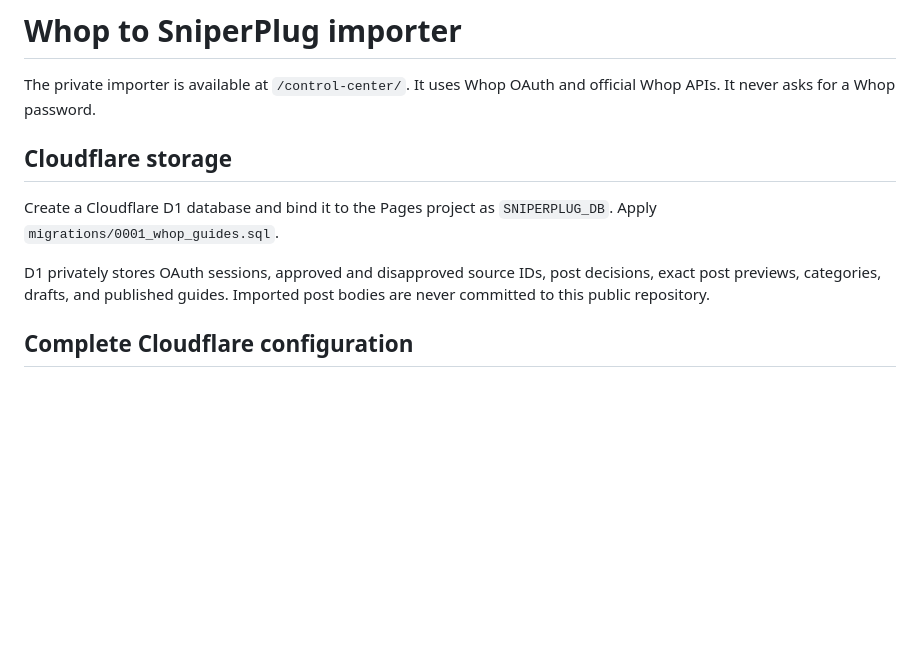
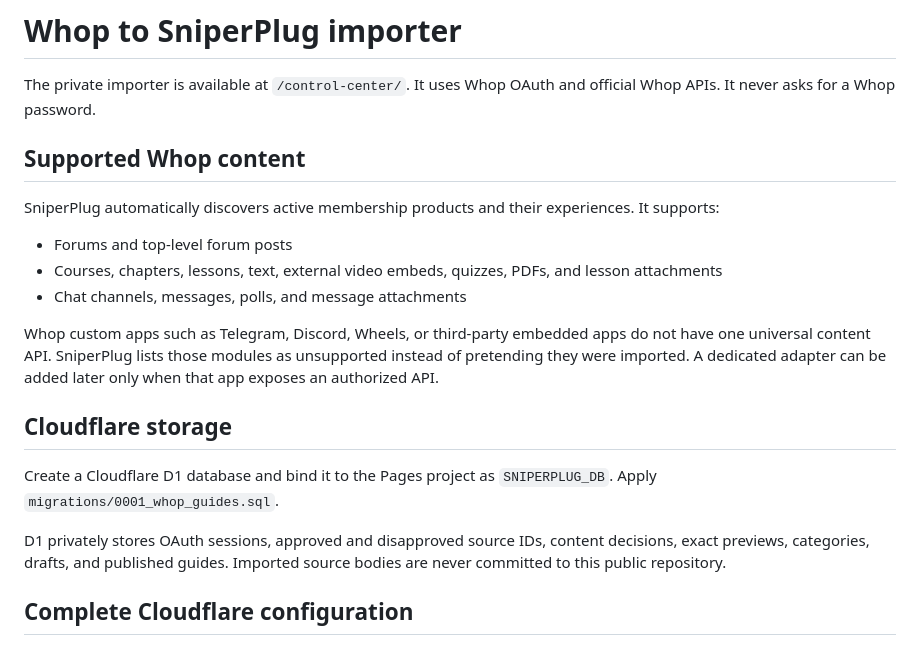
Before and after one commit to UglyGameFace/SniperPlug-Site, a Markdown page: docs/WHOP_IMPORTER.md, the part around one of its changes. Rendered like a GitHub page; blank space fills up the shorter version.

```diff
--- a/docs/WHOP_IMPORTER.md
+++ b/docs/WHOP_IMPORTER.md
@@ -1,12 +1,22 @@
 # Whop to SniperPlug importer
 
 The private importer is available at `/control-center/`. It uses Whop OAuth and official Whop APIs. It never asks for a Whop password.
+
+## Supported Whop content
+
+SniperPlug automatically discovers active membership products and their experiences. It supports:
+
+- Forums and top-level forum posts
+- Courses, chapters, lessons, text, external video embeds, quizzes, PDFs, and lesson attachments
+- Chat channels, messages, polls, and message attachments
+
+Whop custom apps such as Telegram, Discord, Wheels, or third-party embedded apps do not have one universal content API. SniperPlug lists those modules as unsupported instead of pretending they were imported. A dedicated adapter can be added later only when that app exposes an authorized API.
 
 ## Cloudflare storage
 
 Create a Cloudflare D1 database and bind it to the Pages project as `SNIPERPLUG_DB`. Apply `migrations/0001_whop_guides.sql`.
 
-D1 privately stores OAuth sessions, approved and disapproved source IDs, post decisions, exact post previews, categories, drafts, and published guides. Imported post bodies are never committed to this public repository.
+D1 privately stores OAuth sessions, approved and disapproved source IDs, content decisions, exact previews, categories, drafts, and published guides. Imported source bodies are never committed to this public repository.
 
 ## Complete Cloudflare configuration
 
```
Also changed, not shown: other parts of docs/WHOP_IMPORTER.md (+32 -13 lines).
